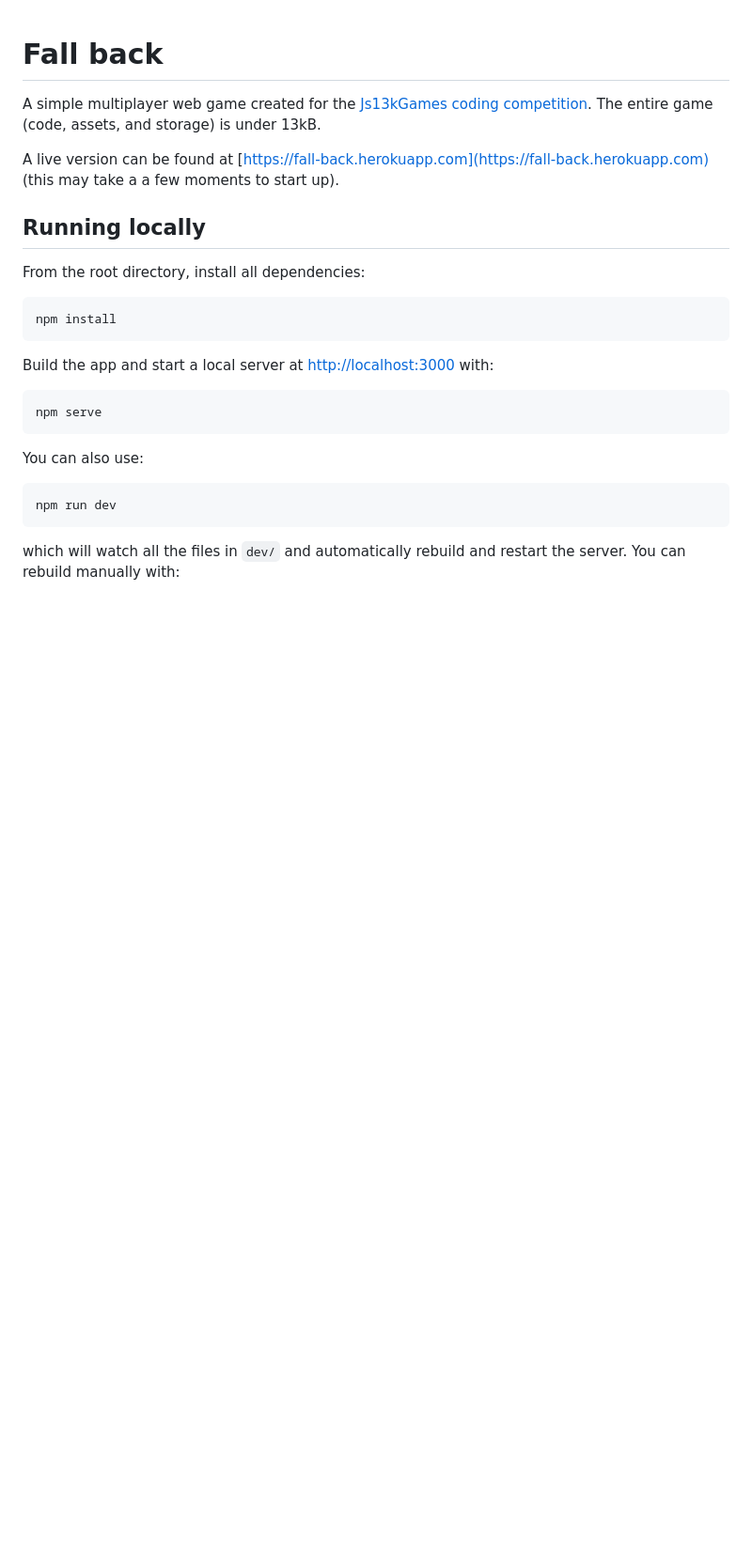
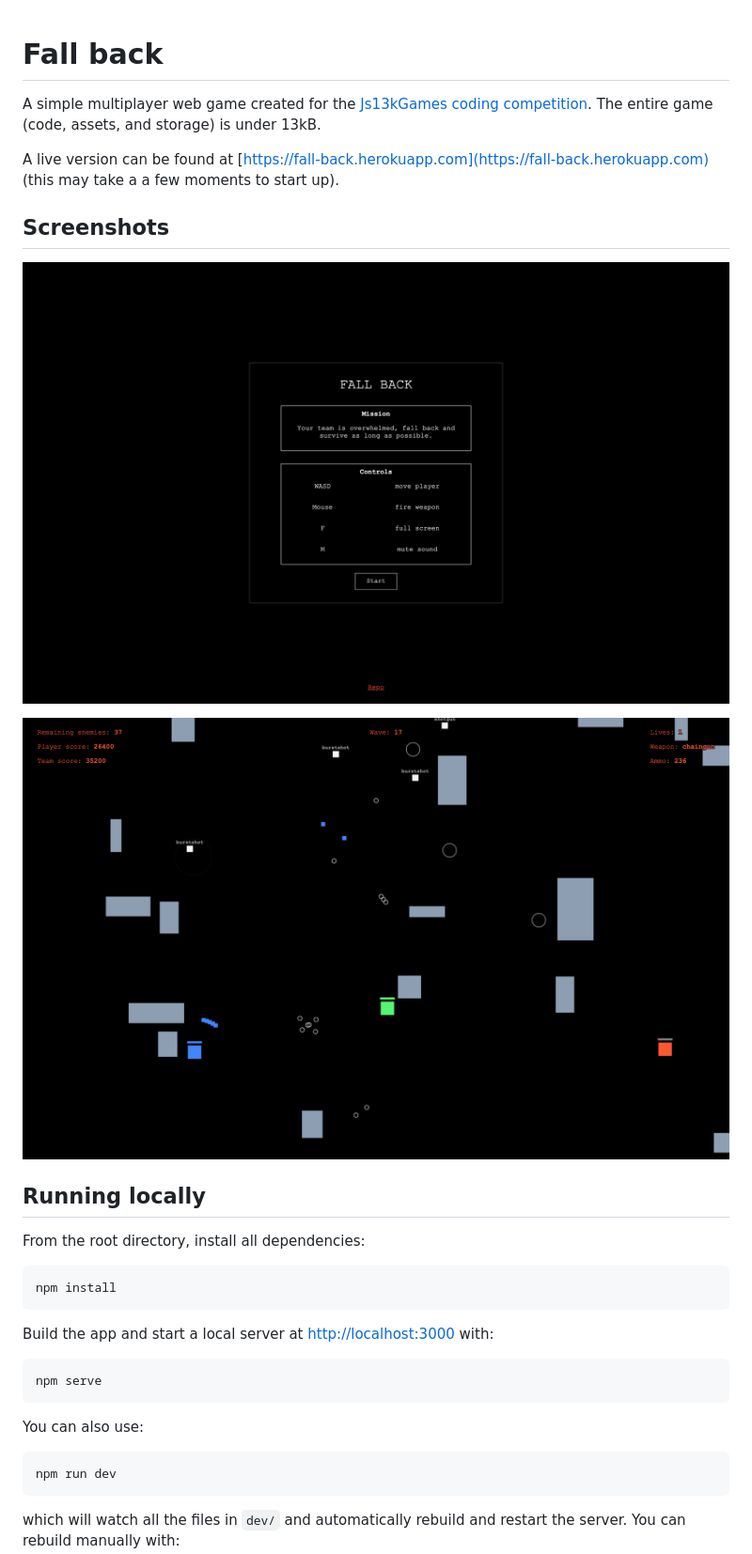
Before and after one commit to nasearle/fall-back, a Markdown page: README.md, the part around the change. Shown: that part at 94% size. GitHub-like rendering; pictures changed too: screenshots/gameplay.png (added), screenshots/startscreen.png (added); blank space fills up the shorter version.

Commit message:
doc(README): add screenshots

```diff
--- a/README.md
+++ b/README.md
@@ -3,6 +3,12 @@
 A simple multiplayer web game created for the [Js13kGames coding competition](https://js13kgames.com/). The entire game (code, assets, and storage) is under 13kB.
 
 A live version can be found at [https://fall-back.herokuapp.com](https://fall-back.herokuapp.com) (this may take a a few moments to start up).
+
+## Screenshots
+
+![Start screen screenshot](./screenshots/startscreen.png "Start screen")
+
+![Game play screenshot](./screenshots/gameplay.png "Game play")
 
 ## Running locally
 
```
